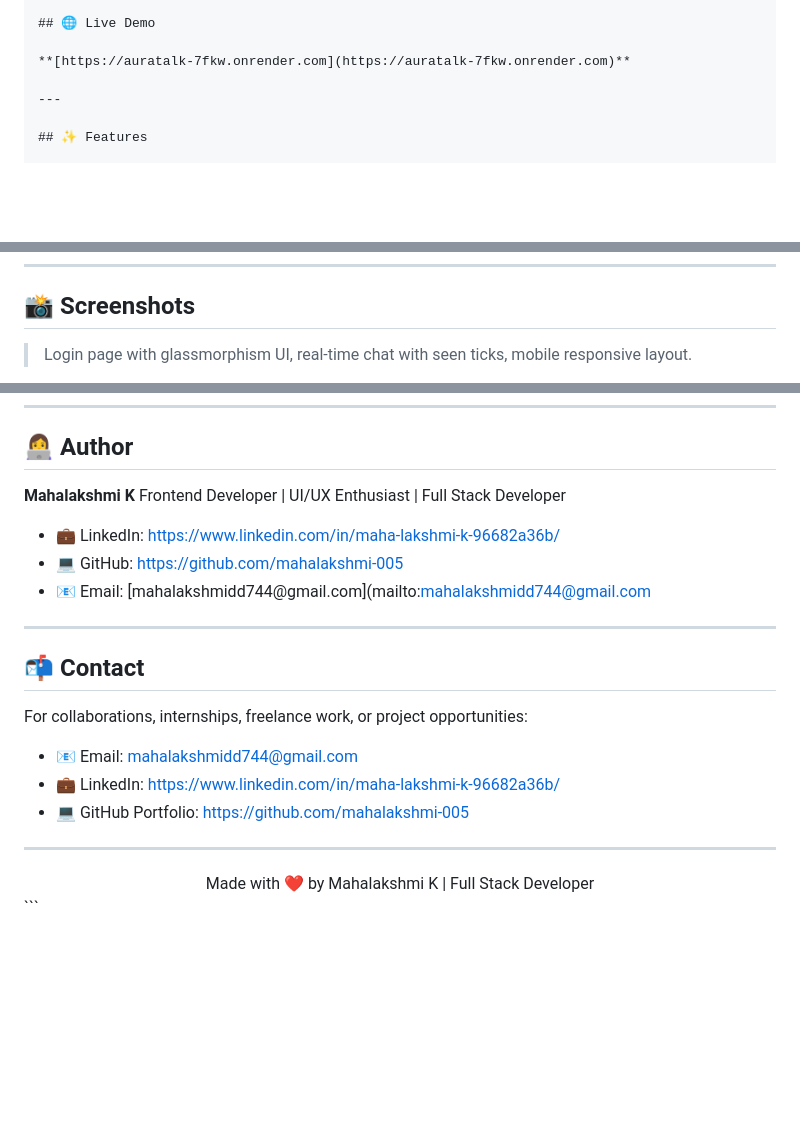
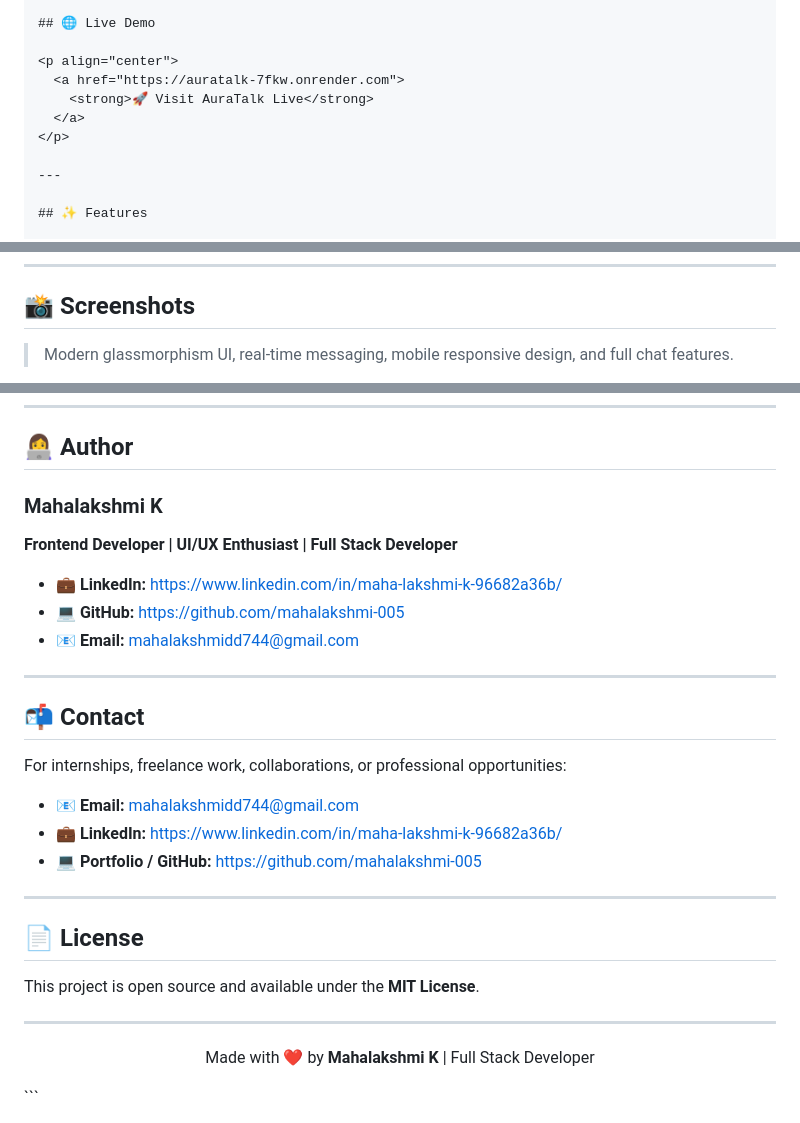
Before and after one commit to mahalakshmi-005/AuraTalk, a Markdown page: README.md, 3 parts joined by grey strips. GitHub-like rendering; blank space fills up the shorter version.

````diff
--- a/README.md
+++ b/README.md
@@ -6,7 +15,11 @@
 
 ## 🌐 Live Demo
 
-**[https://auratalk-7fkw.onrender.com](https://auratalk-7fkw.onrender.com)**
+<p align="center">
+  <a href="https://auratalk-7fkw.onrender.com">
+    <strong>🚀 Visit AuraTalk Live</strong>
+  </a>
+</p>
 
 ---
 
@@ -118,5 +135,5 @@ http://localhost:5000
 
 ## 📸 Screenshots
 
-> Login page with glassmorphism UI, real-time chat with seen ticks, mobile responsive layout.
+> Modern glassmorphism UI, real-time messaging, mobile responsive design, and full chat features.
 
@@ -134,26 +161,33 @@ http://localhost:5000
 
 ## 👩‍💻 Author
 
-**Mahalakshmi K**
-Frontend Developer | UI/UX Enthusiast | Full Stack Developer
+### **Mahalakshmi K**
 
-* 💼 LinkedIn: https://www.linkedin.com/in/maha-lakshmi-k-96682a36b/
-* 💻 GitHub: https://github.com/mahalakshmi-005
-* 📧 Email: [mahalakshmidd744@gmail.com](mailto:mahalakshmidd744@gmail.com
+**Frontend Developer | UI/UX Enthusiast | Full Stack Developer**
+
+* 💼 **LinkedIn:** https://www.linkedin.com/in/maha-lakshmi-k-96682a36b/
+* 💻 **GitHub:** https://github.com/mahalakshmi-005
+* 📧 **Email:** [mahalakshmidd744@gmail.com](mailto:mahalakshmidd744@gmail.com)
 
 ---
 
 ## 📬 Contact
 
-For collaborations, internships, freelance work, or project opportunities:
+For internships, freelance work, collaborations, or professional opportunities:
 
-* 📧 Email: [mahalakshmidd744@gmail.com](mailto:mahalakshmidd744@gmail.com)
-* 💼 LinkedIn: https://www.linkedin.com/in/maha-lakshmi-k-96682a36b/
-* 💻 GitHub Portfolio: https://github.com/mahalakshmi-005
+* 📧 **Email:** [mahalakshmidd744@gmail.com](mailto:mahalakshmidd744@gmail.com)
+* 💼 **LinkedIn:** https://www.linkedin.com/in/maha-lakshmi-k-96682a36b/
+* 💻 **Portfolio / GitHub:** https://github.com/mahalakshmi-005
 
 ---
 
-<div align="center">
-  Made with ❤️ by Mahalakshmi K | Full Stack Developer
-</div>
+## 📄 License
+
+This project is open source and available under the **MIT License**.
+
+---
+
+<p align="center">
+  Made with ❤️ by <strong>Mahalakshmi K</strong> | Full Stack Developer
+</p>
 ```
````
Also changed, not shown: other parts of README.md (+34 -11 lines).
